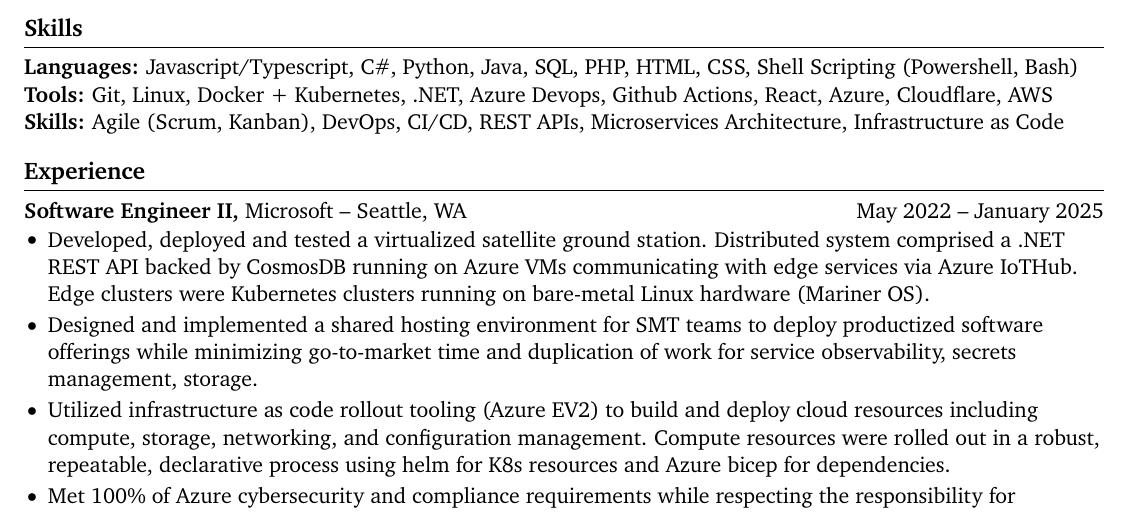
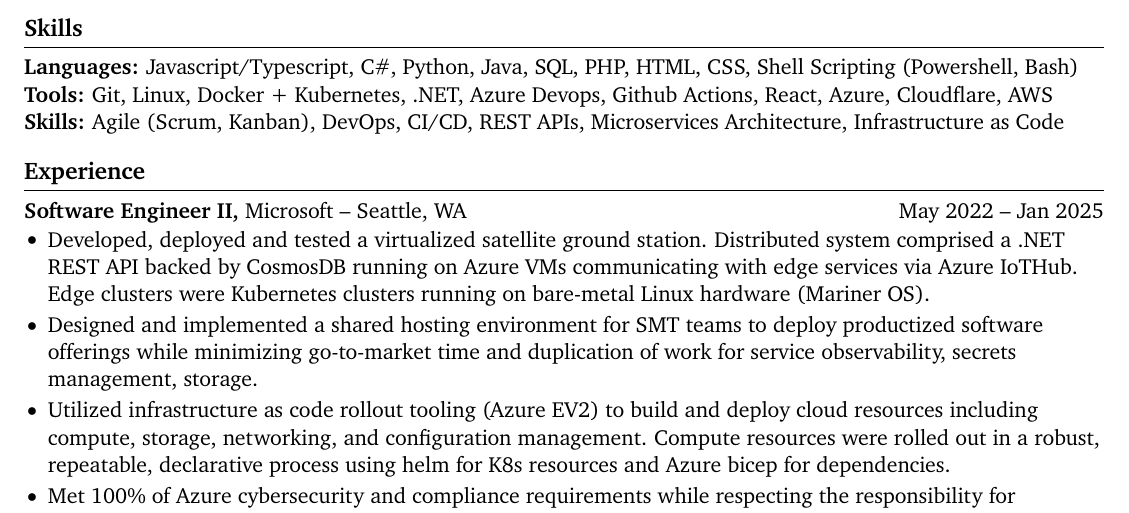
Before and after one commit to evannoronha/resume, a LaTeX CV (resume.tex): part of the page, cut so that both start at the same text. Compiled offline with pdfLaTeX.

Commit message:
Fix inconsistent abbreviations for month names

```diff
--- a/resume.tex
+++ b/resume.tex
@@ -49,7 +49,7 @@
 
 % experience section
 \section*{Experience}
-\textbf{Software Engineer II,} {Microsoft} -- Seattle, WA \hfill May 2022 -- January 2025 \\
+\textbf{Software Engineer II,} {Microsoft} -- Seattle, WA \hfill May 2022 -- Jan 2025 \\
 \vspace{-9pt}
 \begin{itemize}
   \item Developed, deployed and tested a virtualized satellite ground station. Distributed system comprised a .NET REST API backed by CosmosDB running on Azure VMs communicating with edge services via Azure IoTHub. Edge clusters were Kubernetes clusters running on bare-metal Linux hardware (Mariner OS).
```
